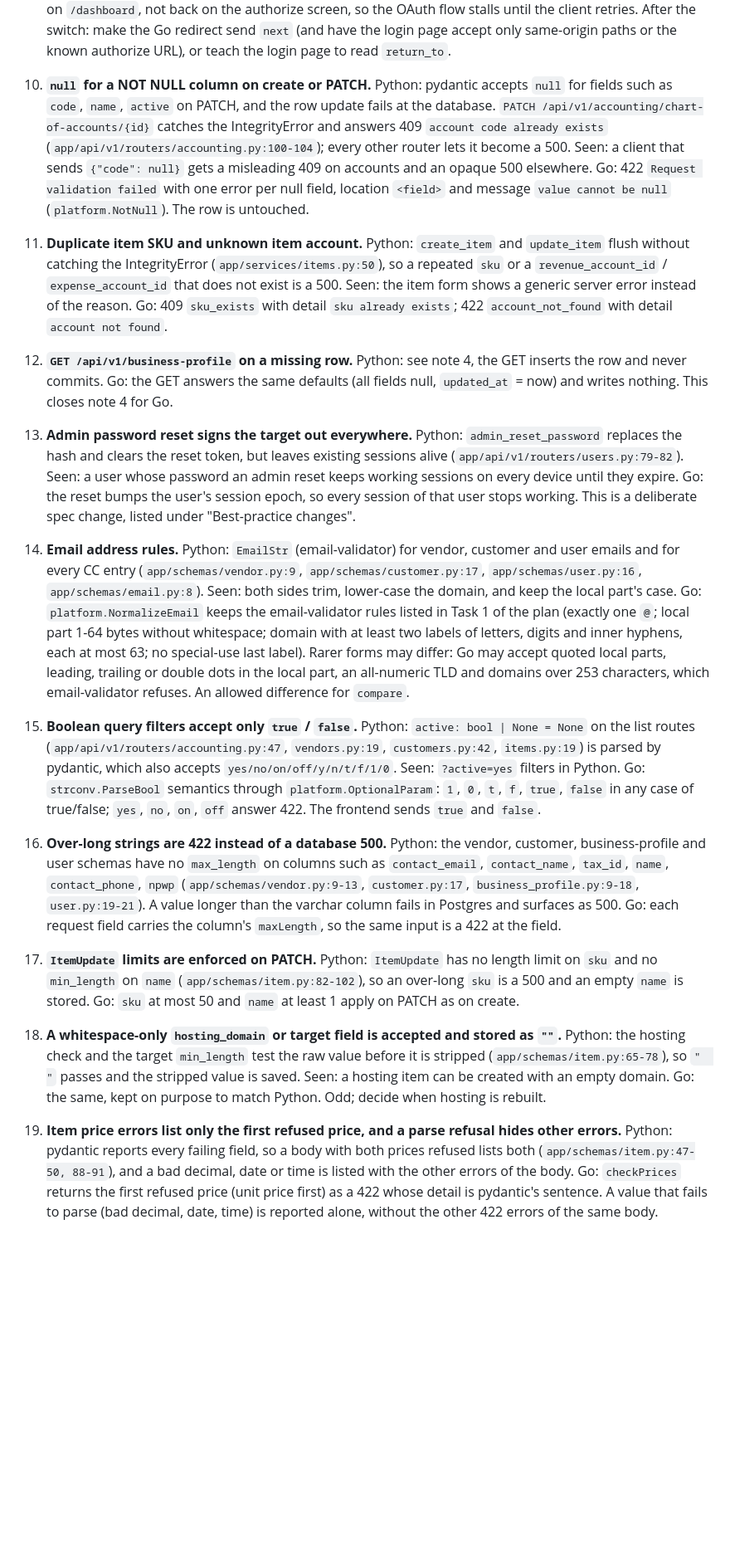
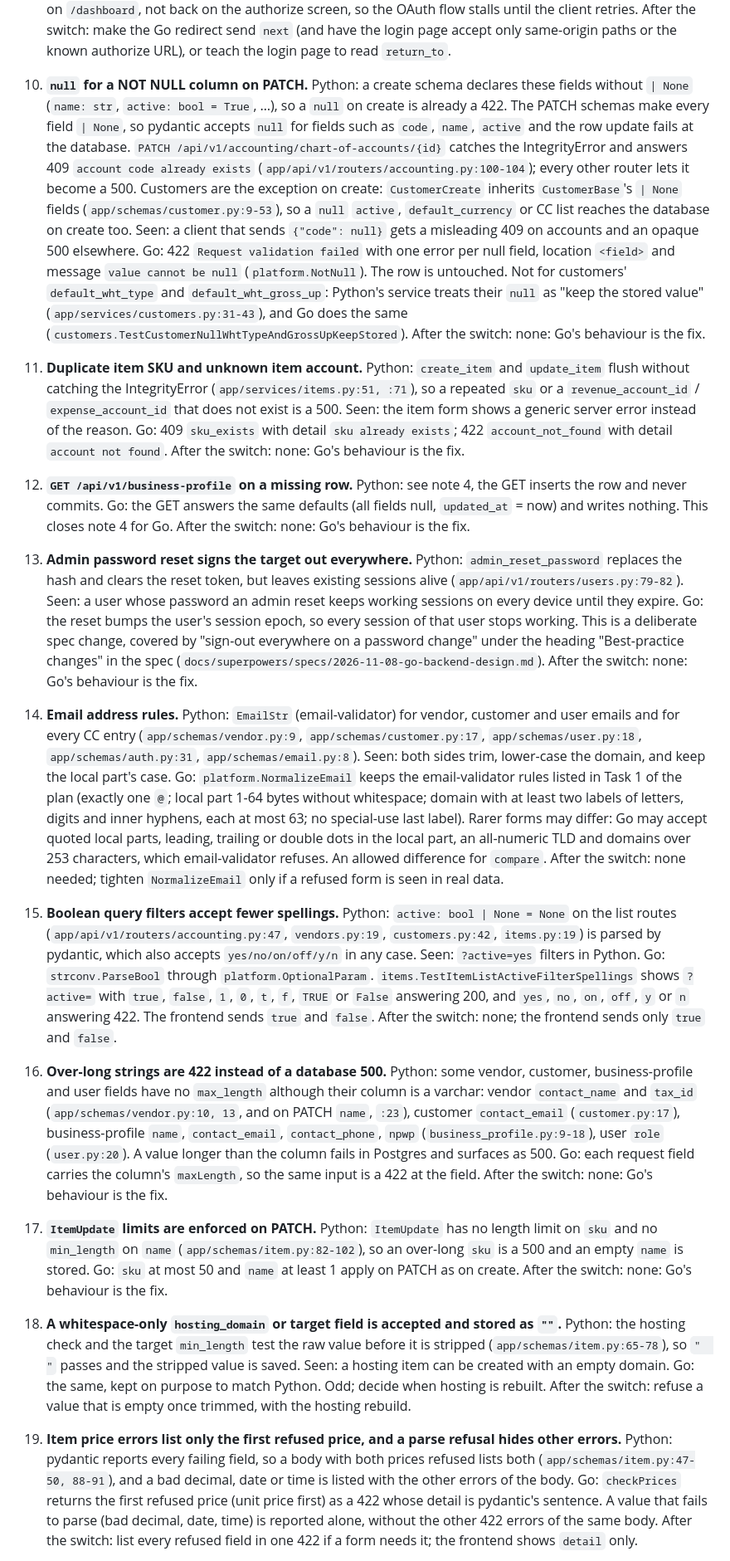
Before and after one commit to wenhaokho/wenhao-billing, a Markdown page: backend/PORT-NOTES.md, the part around one of its changes. Shown at 83% size. Rendered like a GitHub page; blank space fills up the shorter version.

Commit message:
docs(go): port notes 10-22 corrected, notes 23-25 added
Co-Authored-By: Claude Opus 5.5 <noreply@anthropic.com>

```diff
--- a/backend/PORT-NOTES.md
+++ b/backend/PORT-NOTES.md
@@ -49,50 +49,60 @@ it by accident. "After the switch" is the fix to schedule once Go is live (not b
    Seen: after signing in, an MCP client user lands on `/dashboard`, not back on the authorize screen, so the OAuth flow stalls until the client retries.
    After the switch: make the Go redirect send `next` (and have the login page accept only same-origin paths or the known authorize URL), or teach the login page to read `return_to`.
 
-10. **`null` for a NOT NULL column on create or PATCH.**
-   Python: pydantic accepts `null` for fields such as `code`, `name`, `active` on PATCH, and the row update fails at the database. `PATCH /api/v1/accounting/chart-of-accounts/{id}` catches the IntegrityError and answers 409 `account code already exists` (`app/api/v1/routers/accounting.py:100-104`); every other router lets it become a 500.
-   Seen: a client that sends `{"code": null}` gets a misleading 409 on accounts and an opaque 500 elsewhere.
-   Go: 422 `Request validation failed` with one error per null field, location `<field>` and message `value cannot be null` (`platform.NotNull`). The row is untouched.
+10. **`null` for a NOT NULL column on PATCH.**
+    Python: a create schema declares these fields without `| None` (`name: str`, `active: bool = True`, …), so a `null` on create is already a 422. The PATCH schemas make every field `| None`, so pydantic accepts `null` for fields such as `code`, `name`, `active` and the row update fails at the database. `PATCH /api/v1/accounting/chart-of-accounts/{id}` catches the IntegrityError and answers 409 `account code already exists` (`app/api/v1/routers/accounting.py:100-104`); every other router lets it become a 500. Customers are the exception on create: `CustomerCreate` inherits `CustomerBase`'s `| None` fields (`app/schemas/customer.py:9-53`), so a `null` `active`, `default_currency` or CC list reaches the database on create too.
+    Seen: a client that sends `{"code": null}` gets a misleading 409 on accounts and an opaque 500 elsewhere.
+    Go: 422 `Request validation failed` with one error per null field, location `<field>` and message `value cannot be null` (`platform.NotNull`). The row is untouched. Not for customers' `default_wht_type` and `default_wht_gross_up`: Python's service treats their `null` as "keep the stored value" (`app/services/customers.py:31-43`), and Go does the same (`customers.TestCustomerNullWhtTypeAndGrossUpKeepStored`).
+    After the switch: none: Go's behaviour is the fix.
 
 11. **Duplicate item SKU and unknown item account.**
-   Python: `create_item` and `update_item` flush without catching the IntegrityError (`app/services/items.py:50`), so a repeated `sku` or a `revenue_account_id` / `expense_account_id` that does not exist is a 500.
-   Seen: the item form shows a generic server error instead of the reason.
-   Go: 409 `sku_exists` with detail `sku already exists`; 422 `account_not_found` with detail `account not found`.
+    Python: `create_item` and `update_item` flush without catching the IntegrityError (`app/services/items.py:51, :71`), so a repeated `sku` or a `revenue_account_id` / `expense_account_id` that does not exist is a 500.
+    Seen: the item form shows a generic server error instead of the reason.
+    Go: 409 `sku_exists` with detail `sku already exists`; 422 `account_not_found` with detail `account not found`.
+    After the switch: none: Go's behaviour is the fix.
 
 12. **`GET /api/v1/business-profile` on a missing row.**
-   Python: see note 4, the GET inserts the row and never commits.
-   Go: the GET answers the same defaults (all fields null, `updated_at` = now) and writes nothing. This closes note 4 for Go.
+    Python: see note 4, the GET inserts the row and never commits.
+    Go: the GET answers the same defaults (all fields null, `updated_at` = now) and writes nothing. This closes note 4 for Go.
+    After the switch: none: Go's behaviour is the fix.
 
 13. **Admin password reset signs the target out everywhere.**
-   Python: `admin_reset_password` replaces the hash and clears the reset token, but leaves existing sessions alive (`app/api/v1/routers/users.py:79-82`).
-   Seen: a user whose password an admin reset keeps working sessions on every device until they expire.
-   Go: the reset bumps the user's session epoch, so every session of that user stops working. This is a deliberate spec change, listed under "Best-practice changes".
+    Python: `admin_reset_password` replaces the hash and clears the reset token, but leaves existing sessions alive (`app/api/v1/routers/users.py:79-82`).
+    Seen: a user whose password an admin reset keeps working sessions on every device until they expire.
+    Go: the reset bumps the user's session epoch, so every session of that user stops working. This is a deliberate spec change, covered by "sign-out everywhere on a password change" under the heading "Best-practice changes" in the spec (`docs/superpowers/specs/2026-11-08-go-backend-design.md`).
+    After the switch: none: Go's behaviour is the fix.
 
 14. **Email address rules.**
-   Python: `EmailStr` (email-validator) for vendor, customer and user emails and for every CC entry (`app/schemas/vendor.py:9`, `app/schemas/customer.py:17`, `app/schemas/user.py:16`, `app/schemas/email.py:8`).
-   Seen: both sides trim, lower-case the domain, and keep the local part's case.
-   Go: `platform.NormalizeEmail` keeps the email-validator rules listed in Task 1 of the plan (exactly one `@`; local part 1-64 bytes without whitespace; domain with at least two labels of letters, digits and inner hyphens, each at most 63; no special-use last label). Rarer forms may differ: Go may accept quoted local parts, leading, trailing or double dots in the local part, an all-numeric TLD and domains over 253 characters, which email-validator refuses. An allowed difference for `compare`.
+    Python: `EmailStr` (email-validator) for vendor, customer and user emails and for every CC entry (`app/schemas/vendor.py:9`, `app/schemas/customer.py:17`, `app/schemas/user.py:18`, `app/schemas/auth.py:31`, `app/schemas/email.py:8`).
+    Seen: both sides trim, lower-case the domain, and keep the local part's case.
+    Go: `platform.NormalizeEmail` keeps the email-validator rules listed in Task 1 of the plan (exactly one `@`; local part 1-64 bytes without whitespace; domain with at least two labels of letters, digits and inner hyphens, each at most 63; no special-use last label). Rarer forms may differ: Go may accept quoted local parts, leading, trailing or double dots in the local part, an all-numeric TLD and domains over 253 characters, which email-validator refuses. An allowed difference for `compare`.
+    After the switch: none needed; tighten `NormalizeEmail` only if a refused form is seen in real data.
 
-15. **Boolean query filters accept only `true` / `false`.**
-   Python: `active: bool | None = None` on the list routes (`app/api/v1/routers/accounting.py:47`, `vendors.py:19`, `customers.py:42`, `items.py:19`) is parsed by pydantic, which also accepts `yes/no/on/off/y/n/t/f/1/0`.
-   Seen: `?active=yes` filters in Python.
-   Go: `strconv.ParseBool` semantics through `platform.OptionalParam`: `1`, `0`, `t`, `f`, `true`, `false` in any case of true/false; `yes`, `no`, `on`, `off` answer 422. The frontend sends `true` and `false`.
+15. **Boolean query filters accept fewer spellings.**
+    Python: `active: bool | None = None` on the list routes (`app/api/v1/routers/accounting.py:47`, `vendors.py:19`, `customers.py:42`, `items.py:19`) is parsed by pydantic, which also accepts `yes/no/on/off/y/n` in any case.
+    Seen: `?active=yes` filters in Python.
+    Go: `strconv.ParseBool` through `platform.OptionalParam`. `items.TestItemListActiveFilterSpellings` shows `?active=` with `true`, `false`, `1`, `0`, `t`, `f`, `TRUE` or `False` answering 200, and `yes`, `no`, `on`, `off`, `y` or `n` answering 422. The frontend sends `true` and `false`.
+    After the switch: none; the frontend sends only `true` and `false`.
 
 16. **Over-long strings are 422 instead of a database 500.**
-   Python: the vendor, customer, business-profile and user schemas have no `max_length` on columns such as `contact_email`, `contact_name`, `tax_id`, `name`, `contact_phone`, `npwp` (`app/schemas/vendor.py:9-13`, `customer.py:17`, `business_profile.py:9-18`, `user.py:19-21`). A value longer than the varchar column fails in Postgres and surfaces as 500.
-   Go: each request field carries the column's `maxLength`, so the same input is a 422 at the field.
+    Python: some vendor, customer, business-profile and user fields have no `max_length` although their column is a varchar: vendor `contact_name` and `tax_id` (`app/schemas/vendor.py:10, 13`, and on PATCH `name`, `:23`), customer `contact_email` (`customer.py:17`), business-profile `name`, `contact_email`, `contact_phone`, `npwp` (`business_profile.py:9-18`), user `role` (`user.py:20`). A value longer than the column fails in Postgres and surfaces as 500.
+    Go: each request field carries the column's `maxLength`, so the same input is a 422 at the field.
+    After the switch: none: Go's behaviour is the fix.
 
 17. **`ItemUpdate` limits are enforced on PATCH.**
-   Python: `ItemUpdate` has no length limit on `sku` and no `min_length` on `name` (`app/schemas/item.py:82-102`), so an over-long `sku` is a 500 and an empty `name` is stored.
-   Go: `sku` at most 50 and `name` at least 1 apply on PATCH as on create.
+    Python: `ItemUpdate` has no length limit on `sku` and no `min_length` on `name` (`app/schemas/item.py:82-102`), so an over-long `sku` is a 500 and an empty `name` is stored.
+    Go: `sku` at most 50 and `name` at least 1 apply on PATCH as on create.
+    After the switch: none: Go's behaviour is the fix.
 
 18. **A whitespace-only `hosting_domain` or target field is accepted and stored as `""`.**
-   Python: the hosting check and the target `min_length` test the raw value before it is stripped (`app/schemas/item.py:65-78`), so `"  "` passes and the stripped value is saved.
-   Seen: a hosting item can be created with an empty domain.
-   Go: the same, kept on purpose to match Python. Odd; decide when hosting is rebuilt.
+    Python: the hosting check and the target `min_length` test the raw value before it is stripped (`app/schemas/item.py:65-78`), so `"  "` passes and the stripped value is saved.
+    Seen: a hosting item can be created with an empty domain.
+    Go: the same, kept on purpose to match Python. Odd; decide when hosting is rebuilt.
+    After the switch: refuse a value that is empty once trimmed, with the hosting rebuild.
 
 19. **Item price errors list only the first refused price, and a parse refusal hides other errors.**
-   Python: pydantic reports every failing field, so a body with both prices refused lists both (`app/schemas/item.py:47-50, 88-91`), and a bad decimal, date or time is listed with the other errors of the body.
-   Go: `checkPrices` returns the first refused price (unit price first) as a 422 whose detail is pydantic's sentence. A value that fails to parse (bad decimal, date, time) is reported alone, without the other 422 errors of the same body.
+    Python: pydantic reports every failing field, so a body with both prices refused lists both (`app/schemas/item.py:47-50, 88-91`), and a bad decimal, date or time is listed with the other errors of the body.
+    Go: `checkPrices` returns the first refused price (unit price first) as a 422 whose detail is pydantic's sentence. A value that fails to parse (bad decimal, date, time) is reported alone, without the other 422 errors of the same body.
+    After the switch: list every refused field in one 422 if a form needs it; the frontend shows `detail` only.
 
 20. **Invalid email `detail` and the CC list error location.**
```
Also changed, not shown: other parts of backend/PORT-NOTES.md (+24 -6 lines).
